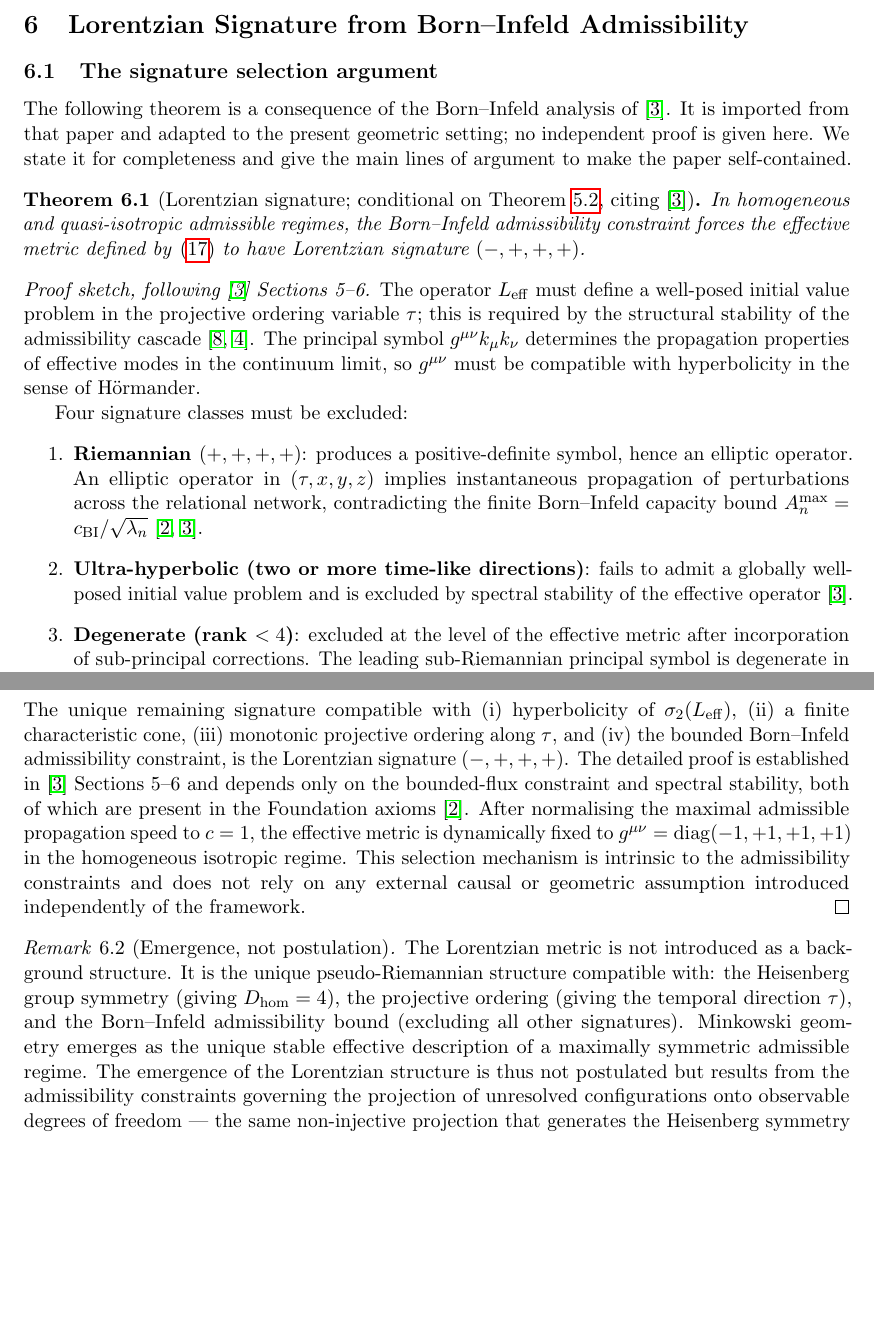
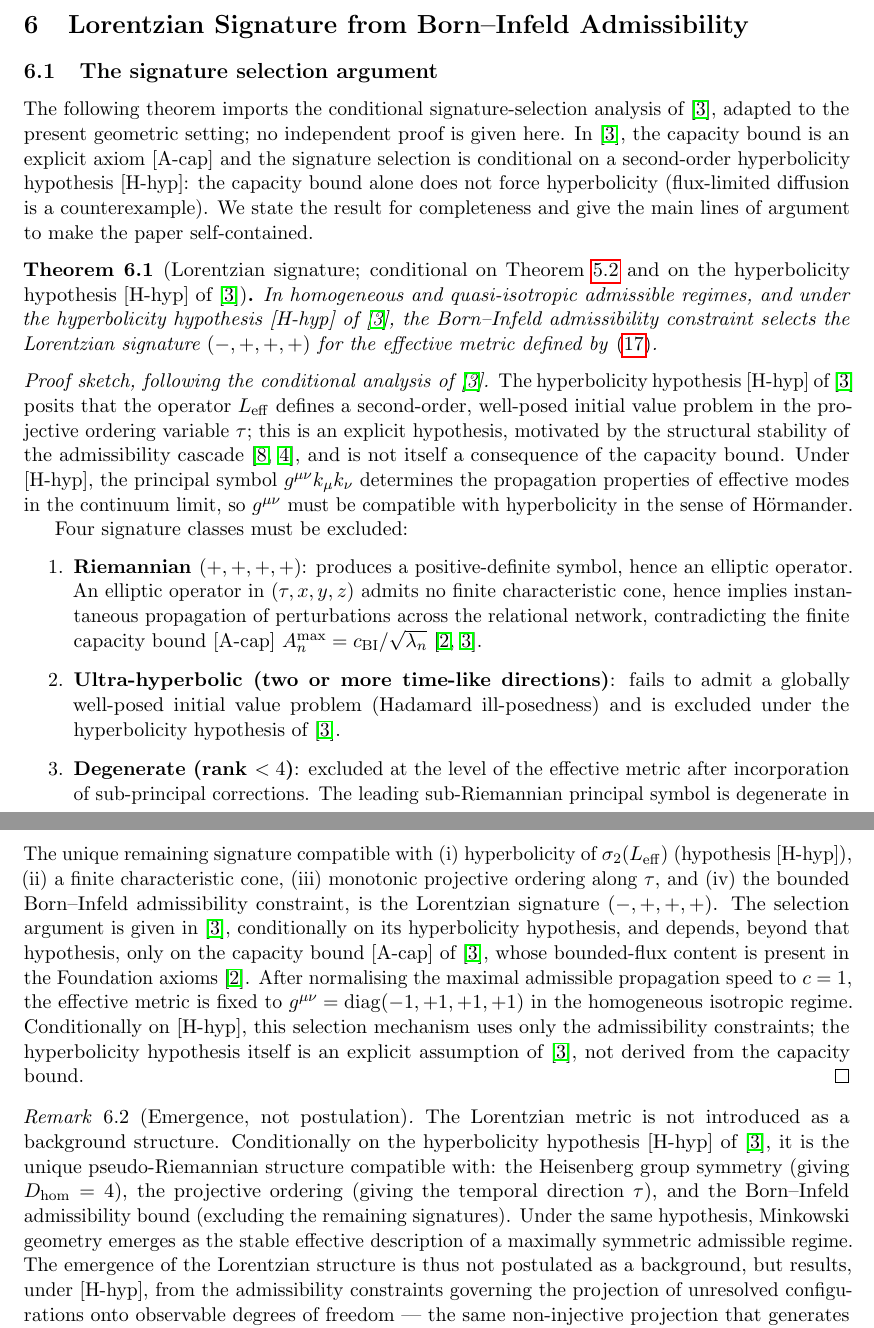
Before and after one commit to Cosmochrony/q5b, a LaTeX paper (tex/q5b.tex): two parts of pages 10 and 11 of 13 before the commit and two parts of pages 10 and 11 of 14 after it, joined at a grey line, cut so that both start at the same text, the shorter picture padded with empty space. Compiled offline with pdfLaTeX.

Commit message:
Recalibrate Beau2026c import to conditional status (v2.0 of companion C)
Companion paper C (Beau2026c) was republished as version 2.0, retitled
'Bounded Relational Capacity and Its Conditional Continuum Dynamics'.
Its capacity bound is now the explicit axiom [A-cap] and its Lorentzian
signature selection is conditional on a hyperbolicity hypothesis [H-hyp].

- Abstract and scope: signature result stated as conditionally selected,
  import conditional on [H-hyp]; status list updated accordingly.
- Theorem thm:lorentz: hypothesis [H-hyp] added to the theorem statement
  and hypothesis list; 'forces' replaced by conditional selection.
- Proof sketch: hyperbolicity stated as an explicit hypothesis (not a
  consequence of the capacity bound); ultra-hyperbolic exclusion via
  Hadamard ill-posedness; selection argument cited conditionally.
- Emergence remark, status table, and resolved-question summary
  downgraded to conditional wording; math untouched.
- Bibliography: Beau2026c title updated to the v2.0 title.

```diff
--- a/tex/q5b.tex
+++ b/tex/q5b.tex
@@ -678,38 +681,46 @@ of Q5a, consistently with~\cite{Beau2026q5a}.
 
   \subsection{The signature selection argument}
 
-    The following theorem is a consequence of the Born--Infeld analysis of~\cite{Beau2026c}.
-    It is imported from that paper and adapted to the present geometric setting;
+    The following theorem imports the conditional signature-selection analysis
+    of~\cite{Beau2026c}, adapted to the present geometric setting;
     no independent proof is given here.
-    We state it for completeness and give the main lines of argument to make the paper
-    self-contained.
+    In~\cite{Beau2026c}, the capacity bound is an explicit axiom [A-cap] and the signature
+    selection is conditional on a second-order hyperbolicity hypothesis [H-hyp]:
+    the capacity bound alone does not force hyperbolicity (flux-limited diffusion is a
+    counterexample).
+    We state the result for completeness and give the main lines of argument to make the
+    paper self-contained.
 
-    \begin{theorem}[Lorentzian signature; conditional on Theorem~\ref{thm:metric},
-      citing~{\cite{Beau2026c}}]
+    \begin{theorem}[Lorentzian signature; conditional on Theorem~\ref{thm:metric} and on
+      the hyperbolicity hypothesis {[H-hyp]} of~{\cite{Beau2026c}}]
       \label{thm:lorentz}
-      In homogeneous and quasi-isotropic admissible regimes, the Born--Infeld admissibility
-      constraint forces the effective metric defined by~\eqref{eq:op-metric} to have Lorentzian
-      signature $(-,+,+,+)$.
+      In homogeneous and quasi-isotropic admissible regimes, and under the hyperbolicity
+      hypothesis [H-hyp] of~\cite{Beau2026c}, the Born--Infeld admissibility
+      constraint selects the Lorentzian signature $(-,+,+,+)$ for the effective metric
+      defined by~\eqref{eq:op-metric}.
     \end{theorem}
 
-    \begin{proof}[Proof sketch, following~{\cite{Beau2026c}} Sections~5--6]
-The operator $L_{\mathrm{eff}}$ must define a well-posed initial value problem in the
-projective ordering variable $\tau$; this is required by the structural stability of
-the admissibility cascade~\cite{Beau2026pto,Cosmochrony}.
-The principal symbol $g^{\mu\nu} k_\mu k_\nu$ determines the propagation properties
-of effective modes in the continuum limit, so $g^{\mu\nu}$ must be compatible with
-hyperbolicity in the sense of H\"{o}rmander.
+    \begin{proof}[Proof sketch, following the conditional analysis of~{\cite{Beau2026c}}]
+The hyperbolicity hypothesis [H-hyp] of~\cite{Beau2026c} posits that the operator
+$L_{\mathrm{eff}}$ defines a second-order, well-posed initial value problem in the
+projective ordering variable $\tau$; this is an explicit hypothesis, motivated by the
+structural stability of the admissibility cascade~\cite{Beau2026pto,Cosmochrony}, and
+is not itself a consequence of the capacity bound.
+Under [H-hyp], the principal symbol $g^{\mu\nu} k_\mu k_\nu$ determines the propagation
+properties of effective modes in the continuum limit, so $g^{\mu\nu}$ must be compatible
+with hyperbolicity in the sense of H\"{o}rmander.
 
 Four signature classes must be excluded:
 \begin{enumerate}
   \item \textbf{Riemannian $(+,+,+,+)$}: produces a positive-definite symbol, hence an
   elliptic operator.
-  An elliptic operator in $(\tau, x, y, z)$ implies instantaneous propagation of
-  perturbations across the relational network, contradicting the finite Born--Infeld
-  capacity bound $A_n^{\max} = c_{\mathrm{BI}} / \sqrt{\lambda_n}$~\cite{Beau2026m,Beau2026c}.
+  An elliptic operator in $(\tau, x, y, z)$ admits no finite characteristic cone, hence
+  implies instantaneous propagation of perturbations across the relational network,
+  contradicting the finite capacity bound [A-cap]
+  $A_n^{\max} = c_{\mathrm{BI}} / \sqrt{\lambda_n}$~\cite{Beau2026m,Beau2026c}.
   \item \textbf{Ultra-hyperbolic (two or more time-like directions)}: fails to admit a
-  globally well-posed initial value problem and is excluded by spectral stability of the
-  effective operator~\cite{Beau2026c}.
+  globally well-posed initial value problem (Hadamard ill-posedness) and is excluded under
+  the hyperbolicity hypothesis of~\cite{Beau2026c}.
   \item \textbf{Degenerate (rank $< 4$)}: excluded at the level of the effective
   metric after incorporation of sub-principal corrections.
   The leading sub-Riemannian principal symbol is degenerate in the central direction
@@ -726,30 +737,33 @@ Four signature classes must be excluded:
   of~\cite{Beau2026pto}.
 \end{enumerate}
 The unique remaining signature compatible with (i)~hyperbolicity of
-$\sigma_2(L_{\mathrm{eff}})$, (ii)~a finite characteristic cone, (iii)~monotonic
-projective ordering along $\tau$, and (iv)~the bounded Born--Infeld admissibility
-constraint, is the Lorentzian signature $(-,+,+,+)$.
-The detailed proof is established in~\cite{Beau2026c} Sections~5--6 and depends only
-on the bounded-flux constraint and spectral stability, both of which are present in the
-Foundation axioms~\cite{Beau2026m}.
+$\sigma_2(L_{\mathrm{eff}})$ (hypothesis [H-hyp]), (ii)~a finite characteristic cone,
+(iii)~monotonic projective ordering along $\tau$, and (iv)~the bounded Born--Infeld
+admissibility constraint, is the Lorentzian signature $(-,+,+,+)$.
+The selection argument is given in~\cite{Beau2026c}, conditionally on its hyperbolicity
+hypothesis, and depends, beyond that hypothesis, only on the capacity bound [A-cap]
+of~\cite{Beau2026c}, whose bounded-flux content is present in the Foundation
+axioms~\cite{Beau2026m}.
 After normalising the maximal admissible propagation speed to $c = 1$, the effective
-metric is dynamically fixed to $g^{\mu\nu} = \mathrm{diag}(-1,+1,+1,+1)$ in the
+metric is fixed to $g^{\mu\nu} = \mathrm{diag}(-1,+1,+1,+1)$ in the
 homogeneous isotropic regime.
-This selection mechanism is intrinsic to the admissibility constraints and does
-not rely on any external causal or geometric assumption introduced independently
-of the framework.
+Conditionally on [H-hyp], this selection mechanism uses only the admissibility
+constraints; the hyperbolicity hypothesis itself is an explicit assumption
+of~\cite{Beau2026c}, not derived from the capacity bound.
     \end{proof}
 
     \begin{remark}[Emergence, not postulation]
       \label{rem:emergence}
       The Lorentzian metric is not introduced as a background structure.
-      It is the unique pseudo-Riemannian structure compatible with:
+      Conditionally on the hyperbolicity hypothesis [H-hyp] of~\cite{Beau2026c},
+      it is the unique pseudo-Riemannian structure compatible with:
       the Heisenberg group symmetry (giving $\Dhom = 4$),
       the projective ordering (giving the temporal direction $\tau$),
-      and the Born--Infeld admissibility bound (excluding all other signatures).
-      Minkowski geometry emerges as the unique stable effective description of a maximally
-      symmetric admissible regime.
-      The emergence of the Lorentzian structure is thus not postulated but results from
+      and the Born--Infeld admissibility bound (excluding the remaining signatures).
+      Under the same hypothesis, Minkowski geometry emerges as the stable effective
+      description of a maximally symmetric admissible regime.
+      The emergence of the Lorentzian structure is thus not postulated as a background,
+      but results, under [H-hyp], from
       the admissibility constraints governing the projection of unresolved configurations
       onto observable degrees of freedom — the same non-injective projection that generates
       the Heisenberg symmetry group~\cite{Beau2026m,Beau2026HeisenbergStructure} and the BFS shell
```
Also changed, not shown: tex/cosmochrony-bibliography.bib (+1 -1 lines), tex/q5b.tex (38 more changed lines).
